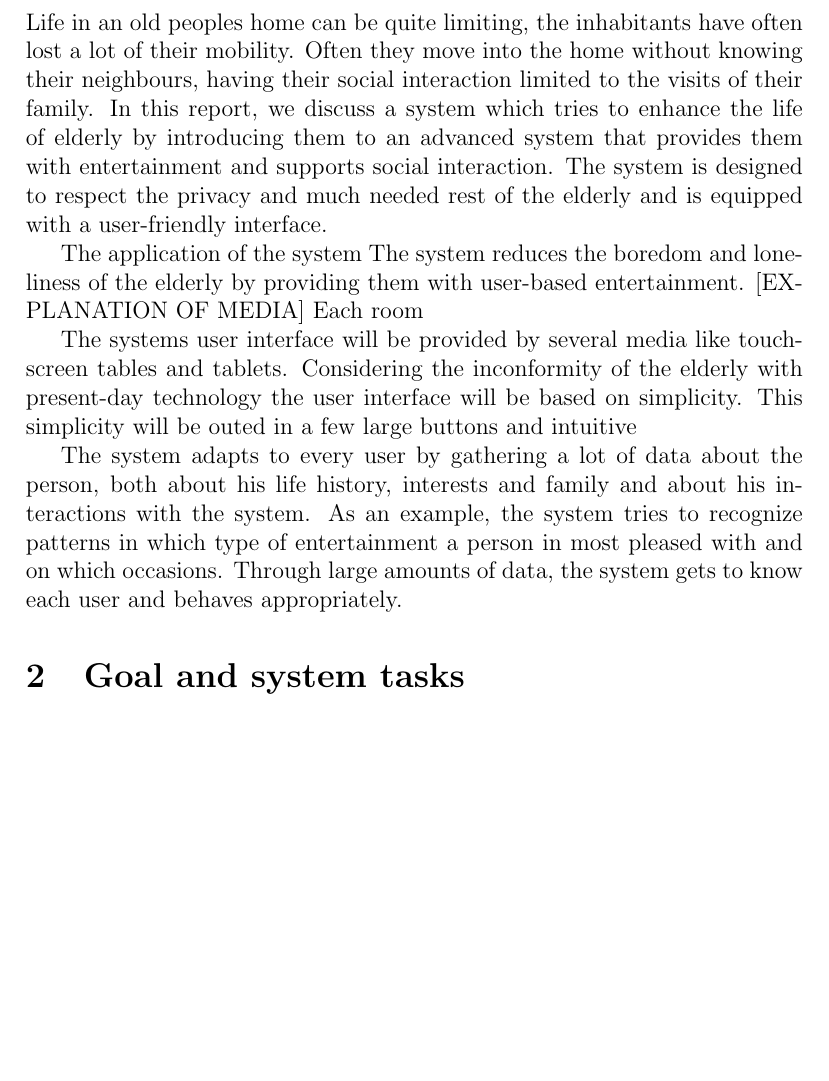
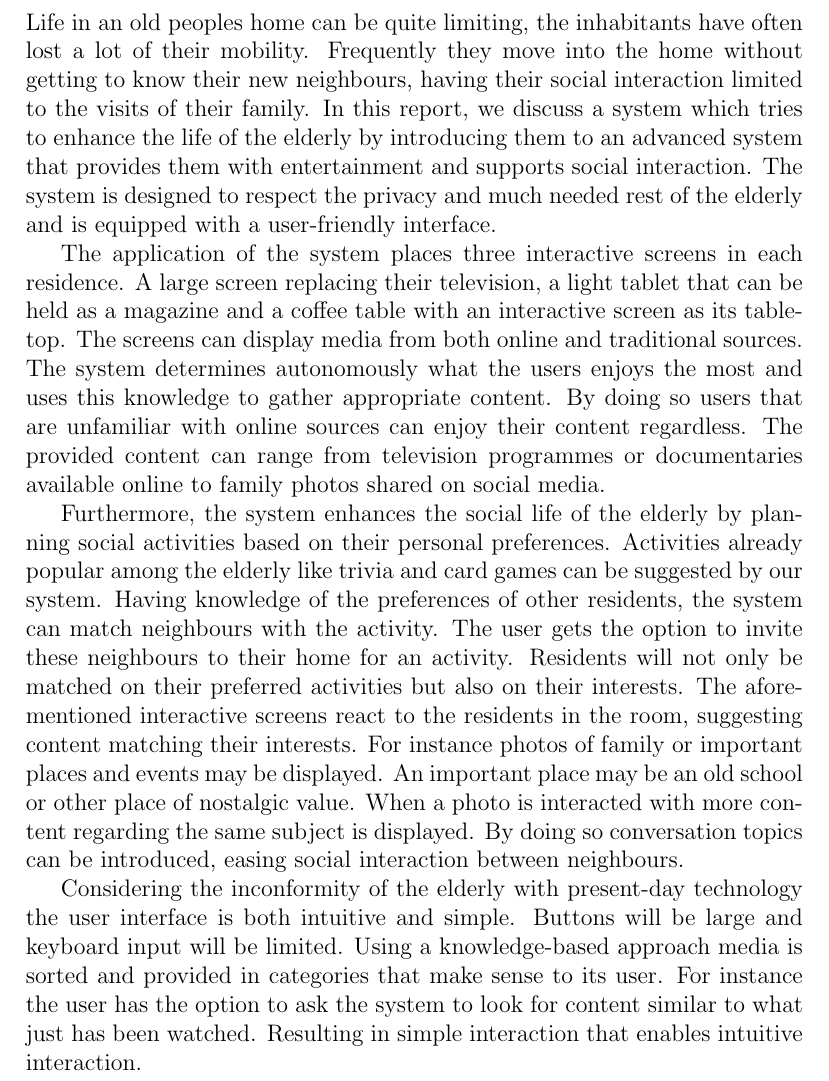
Before and after one commit to fabba/KGMproject, a LaTeX document (verslag/verslag_mediakennis.tex): part of page 4 of 4 before the commit and part of page 4 of 5 after it, cut so that both start at the same text, the shorter picture padded with empty space. Compiled offline with pdfLaTeX.

Commit message:
intro klaar boys

```diff
--- a/verslag/verslag_mediakennis.tex
+++ b/verslag/verslag_mediakennis.tex
@@ -63,14 +63,13 @@ Science Park 904, 1098 XH Amsterdam\\
 \newpage
 \section{Introduction}
 
-Life in an old peoples home can be quite limiting, the inhabitants have often lost a lot of their mobility. Often they move into the home without knowing their neighbours, having their social interaction limited to the visits of their family. In this report, we discuss a system which tries to enhance the life of elderly by introducing them to an advanced system that provides them with entertainment and supports social interaction. The system is designed to respect the privacy and much needed rest of the elderly and is equipped with a user-friendly interface.
+Life in an old peoples home can be quite limiting, the inhabitants have often lost a lot of their mobility. Frequently they move into the home without getting to know their new neighbours, having their social interaction limited to the visits of their family. In this report, we discuss a system which tries to enhance the life of the elderly by introducing them to an advanced system that provides them with entertainment and supports social interaction. The system is designed to respect the privacy and much needed rest of the elderly and is equipped with a user-friendly interface.
 
-The application of the system
-The system reduces the boredom and loneliness of the elderly by providing them with user-based entertainment. [EXPLANATION OF MEDIA] Each room
+The application of the system places three interactive screens in each residence. A large screen replacing their television, a light tablet that can be held as a magazine and a coffee table with an interactive screen as its table-top. The screens can display media from both online and traditional sources. The system determines autonomously what the users enjoys the most and uses this knowledge to gather appropriate content. By doing so users that are unfamiliar with online sources can enjoy their content regardless. The provided content can range from television programmes or documentaries available online to family photos shared on social media.
 
-The systems user interface will be provided by several media like touch-screen tables and tablets. Considering the inconformity of the elderly with present-day technology the user interface will be based on simplicity. This simplicity will be outed in a few large buttons and intuitive
+Furthermore, the system enhances the social life of the elderly by planning social activities based on their personal preferences. Activities already popular among the elderly like trivia and card games can be suggested by our system. Having knowledge of the preferences of other residents, the system can match neighbours with the activity. The user gets the option to invite these neighbours to their home for an activity. Residents will not only be matched on their preferred activities but also on their interests. The aforementioned interactive screens react to the residents in the room, suggesting content matching their interests. For instance photos of family or important places and events may be displayed. An important place may be an old school or other place of nostalgic value. When a photo is interacted with more content regarding the same subject is displayed. By doing so conversation topics can be introduced, easing social interaction between neighbours.
 
-The system adapts to every user by gathering a lot of data about the person, both about his life history, interests and family and about his interactions with the system. As an example, the system tries to recognize patterns in which type of entertainment a person in most pleased with and on which occasions. Through large amounts of data, the system gets to know each user and behaves appropriately.
+Considering the inconformity of the elderly with present-day technology the user interface is both intuitive and simple. Buttons will be large and keyboard input will be limited. Using a knowledge-based approach media is sorted and provided in categories that make sense to its user. For instance the user has the option to ask the system to look for content similar to what just has been watched. Resulting in simple interaction that enables intuitive interaction.
 
 \section{Goal and system tasks}
 
```
